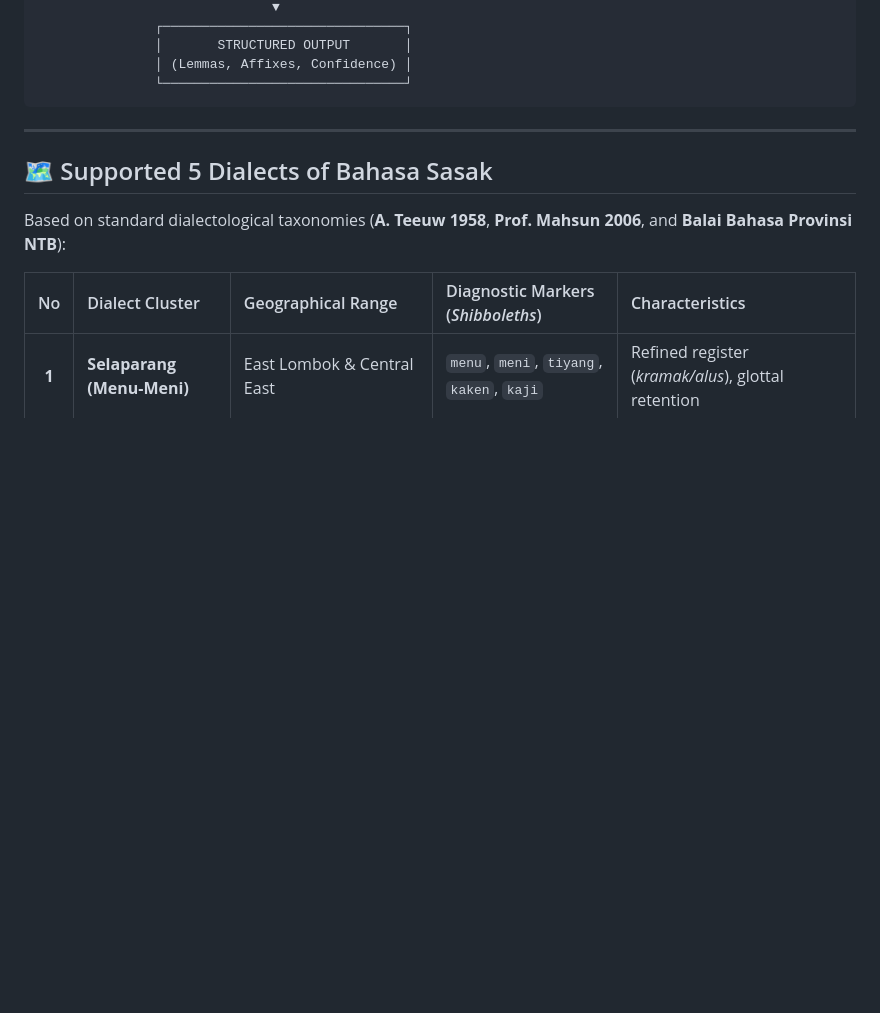
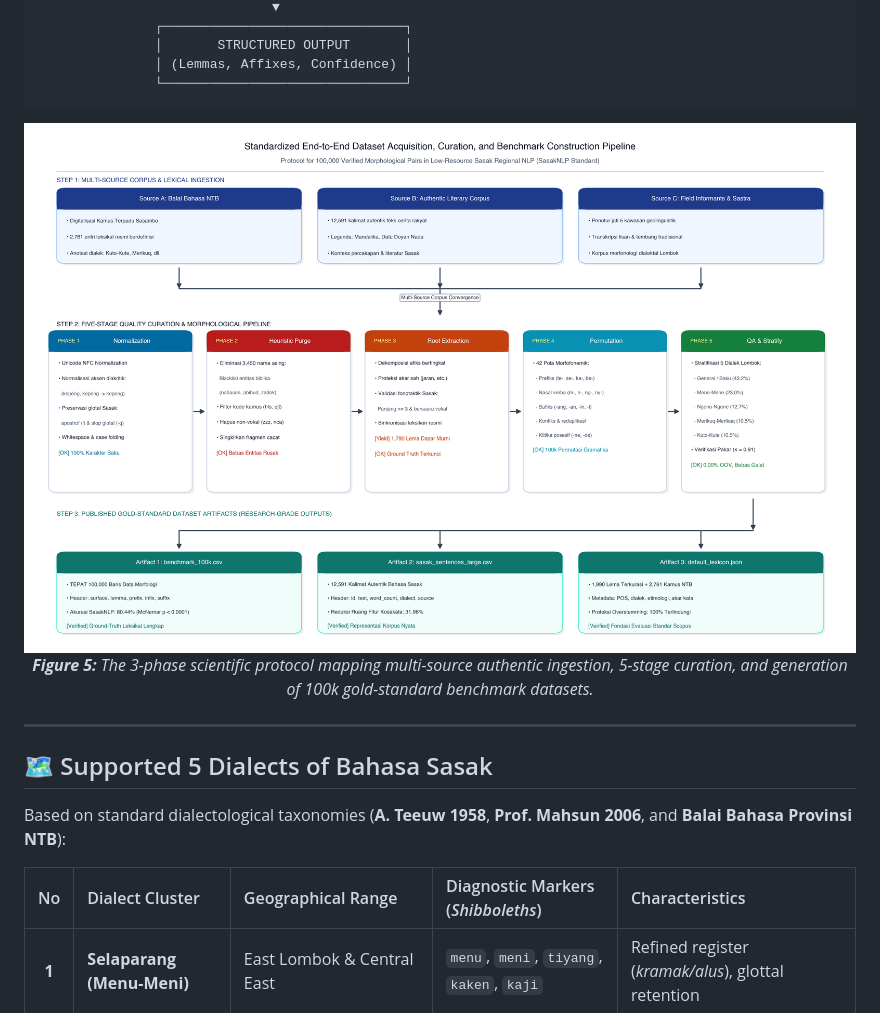
Before and after one commit to kodetr/sasaknlp, a Markdown page: README.md, the part around one of its changes. Drawn GitHub-style; blank space fills up the shorter version.

````diff
--- a/README.md
+++ b/README.md
@@ -183,6 +183,12 @@ Low-resource regional language NLP typically suffers from severe understemming,
                └───────────────────────────────┘
 ```
 
+<p align="center">
+  <img src="docs/figures/fig5_dataset_acquisition_pipeline.png" alt="Figure 5: Dataset Acquisition & Curation Protocol" width="100%">
+  <br>
+  <em><b>Figure 5:</b> The 3-phase scientific protocol mapping multi-source authentic ingestion, 5-stage curation, and generation of 100k gold-standard benchmark datasets.</em>
+</p>
+
 ---
 
 ## 🗺️ Supported 5 Dialects of Bahasa Sasak
````
Also changed, not shown: other parts of README.md (+28 -0 lines).
